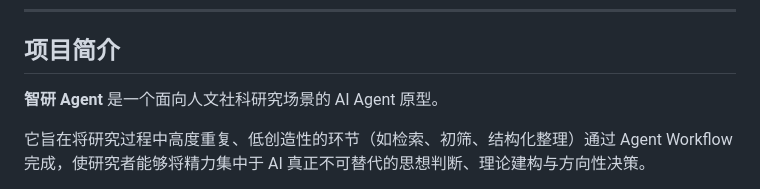
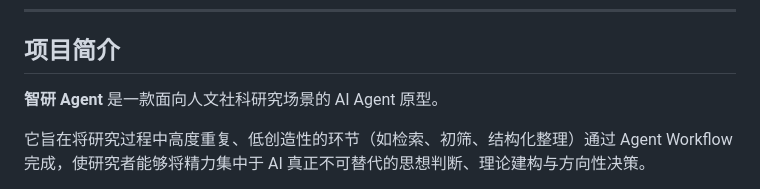
Before and after one commit to Iris-1122/research-ide-prototype, a Markdown page: README.md, the part around the change. GitHub-like rendering.

```diff
--- a/README.md
+++ b/README.md
@@ -8,7 +8,7 @@
 
 ## 项目简介
 
-**智研 Agent** 是一个面向人文社科研究场景的 AI Agent 原型。
+**智研 Agent** 是一款面向人文社科研究场景的 AI Agent 原型。
 
 它旨在将研究过程中高度重复、低创造性的环节（如检索、初筛、结构化整理）通过 Agent Workflow 完成，使研究者能够将精力集中于 AI 真正不可替代的思想判断、理论建构与方向性决策。
 
```
